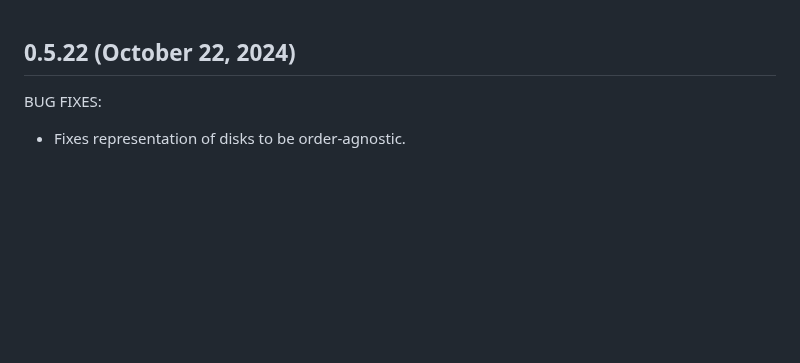
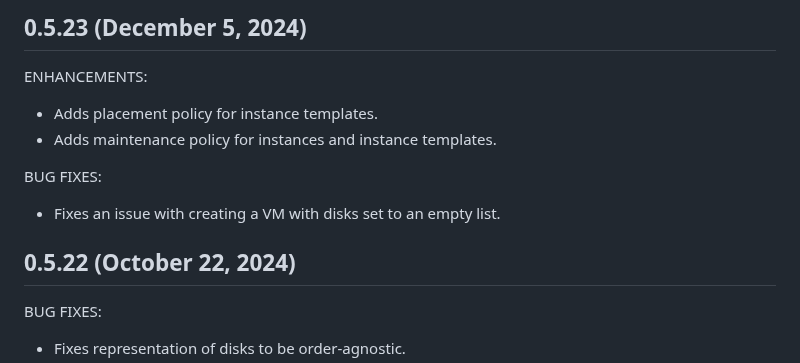
Before and after one commit to crusoecloud/terraform-provider-crusoe, a Markdown page: CHANGELOG.md, the part around the change. Rendered like a GitHub page; blank space fills up the shorter version.

Commit message:
Update changelog

```diff
--- a/CHANGELOG.md
+++ b/CHANGELOG.md
@@ -1,3 +1,14 @@
+## 0.5.23 (December 5, 2024)
+
+ENHANCEMENTS:
+
+* Adds placement policy for instance templates.
+* Adds maintenance policy for instances and instance templates.
+
+BUG FIXES:
+
+* Fixes an issue with creating a VM with disks set to an empty list.
+
 ## 0.5.22 (October 22, 2024)
 BUG FIXES:
 
```
